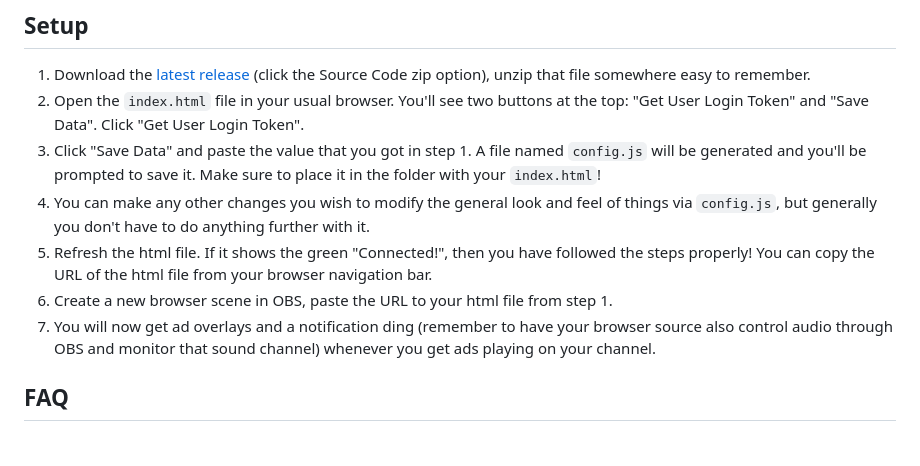
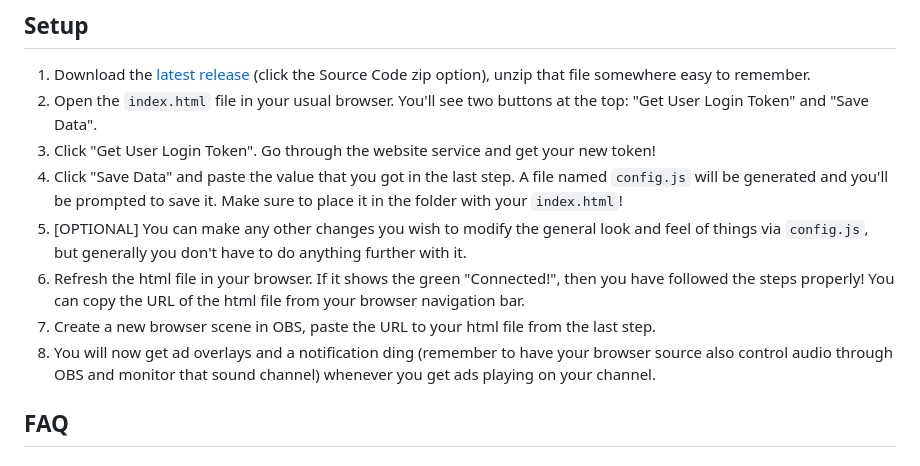
Before and after one commit to SocksTheWolf/TwitchAdOverlay, a Markdown page: README.md, the part around the change. GitHub-like rendering.

```diff
--- a/README.md
+++ b/README.md
@@ -7,12 +7,13 @@ This code originally came from a widget made by [nutty](https://www.youtube.com/
 ## Setup
 
 1. Download the [latest release](https://github.com/SocksTheWolf/TwitchAdOverlay/releases/latest) (click the Source Code zip option), unzip that file somewhere easy to remember.
-1. Open the `index.html` file in your usual browser. You'll see two buttons at the top: "Get User Login Token" and "Save Data". Click "Get User Login Token".
-2. Click "Save Data" and paste the value that you got in step 1. A file named `config.js` will be generated and you'll be prompted to save it. Make sure to place it in the folder with your `index.html`!
-3. You can make any other changes you wish to modify the general look and feel of things via `config.js`, but generally you don't have to do anything further with it.
-4. Refresh the html file. If it shows the green "Connected!", then you have followed the steps properly! You can copy the URL of the html file from your browser navigation bar.
-5. Create a new browser scene in OBS, paste the URL to your html file from step 1.
-6. You will now get ad overlays and a notification ding (remember to have your browser source also control audio through OBS and monitor that sound channel) whenever you get ads playing on your channel.
+1. Open the `index.html` file in your usual browser. You'll see two buttons at the top: "Get User Login Token" and "Save Data".
+2. Click "Get User Login Token". Go through the website service and get your new token!
+3. Click "Save Data" and paste the value that you got in the last step. A file named `config.js` will be generated and you'll be prompted to save it. Make sure to place it in the folder with your `index.html`!
+4. [OPTIONAL] You can make any other changes you wish to modify the general look and feel of things via `config.js`, but generally you don't have to do anything further with it.
+5. Refresh the html file in your browser. If it shows the green "Connected!", then you have followed the steps properly! You can copy the URL of the html file from your browser navigation bar.
+6. Create a new browser scene in OBS, paste the URL to your html file from the last step.
+7. You will now get ad overlays and a notification ding (remember to have your browser source also control audio through OBS and monitor that sound channel) whenever you get ads playing on your channel.
 
 ## FAQ
 
```
